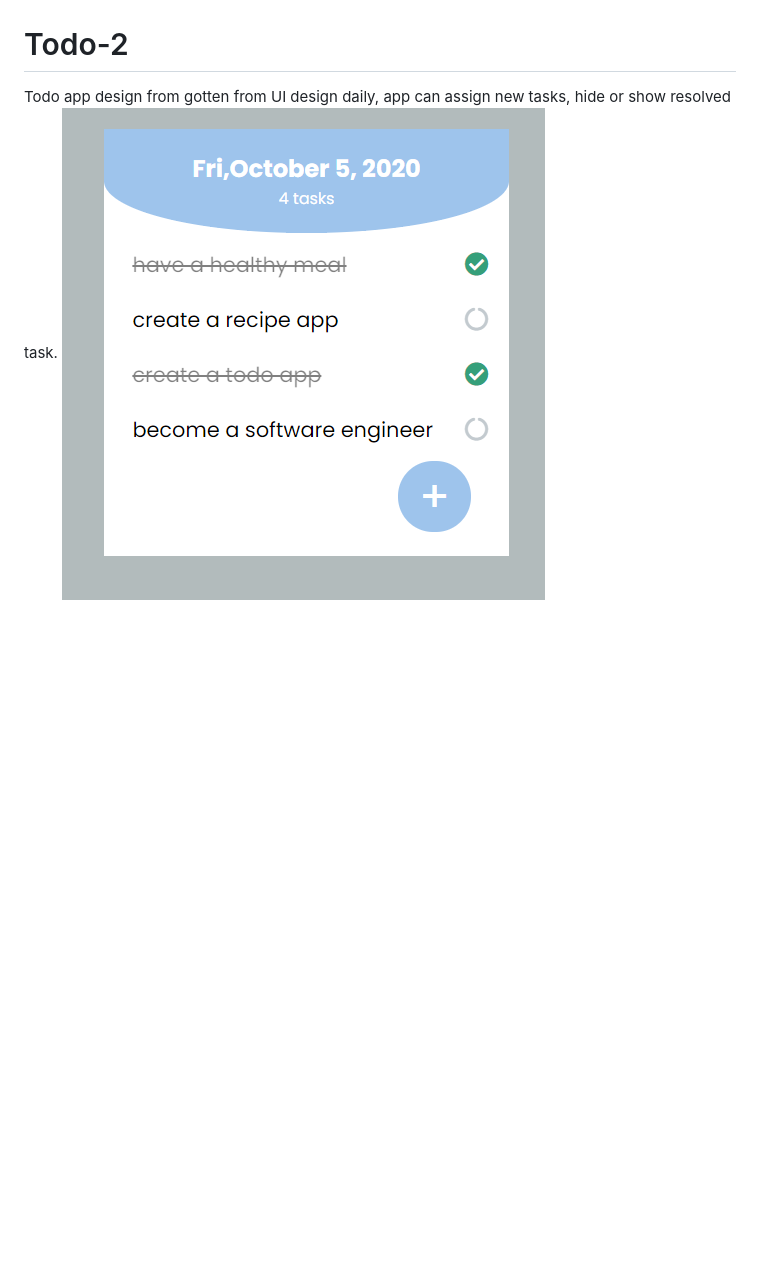
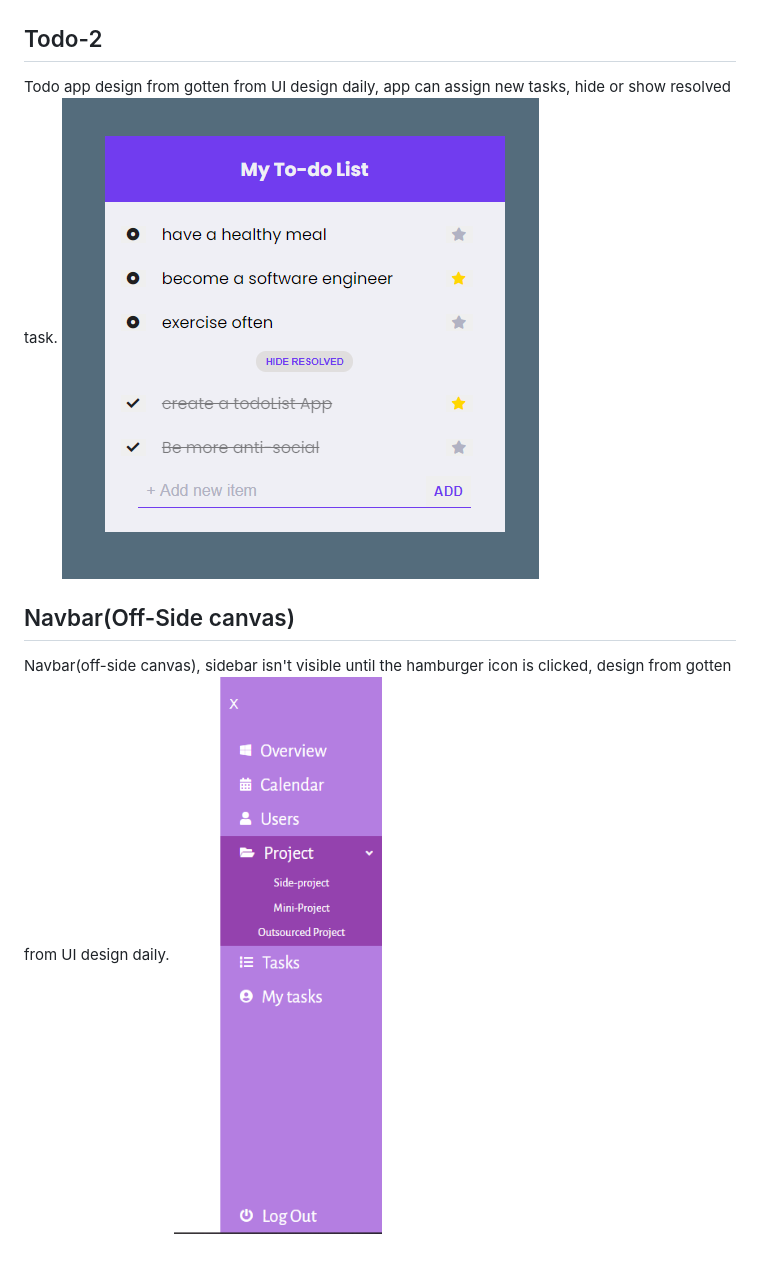
Before and after one commit to kehindeojapa-dev/jsMiniProjects, a Markdown page: readme.MD, the part around the change printed below. Rendered like a GitHub page; pictures changed too: navbar1/nav-1.png (added); blank space fills up the shorter version.

Commit message:
Navbar-1 project finished

```diff
--- a/readme.MD
+++ b/readme.MD
@@ -20,7 +20,12 @@ modal design from gotten from UI design daily
 Todo app design from gotten from UI design daily, app can assign new tasks, check if task is done or not.
 ![todo UI](./todo-1/todo-1.png)
 
-# Todo-2
+## Todo-2
 
 Todo app design from gotten from UI design daily, app can assign new tasks, hide or show resolved task.
-![todo UI](./todo-1/todo-1.png)
+![todo UI](./todo-2/todo-2.png)
+
+## Navbar(Off-Side canvas)
+
+Navbar(off-side canvas), sidebar isn't visible until the hamburger icon is clicked, design from gotten from UI design daily.
+![todo UI](./navbar1/nav-1.png)
```
Also changed, not shown: other parts of readme.MD (+3 -3 lines), 5 other files.
